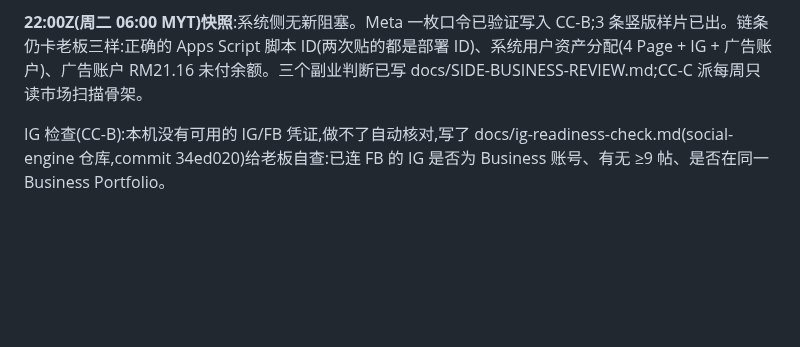
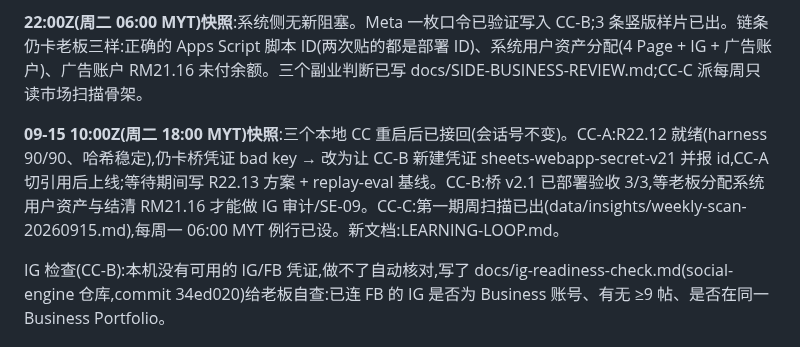
Before and after one commit to Johnny9944/Test-1, a Markdown page: docs/MULTI-CC-PLAN.md, the part around the change. Drawn GitHub-style; blank space fills up the shorter version.

Commit message:
docs: §7c 09-15 10:00Z snapshot — sessions reconnected, R22.12 ready pending credential v21, first weekly scan done
Co-Authored-By: Claude Fable 5.1 <noreply@anthropic.com>
Claude-Session: https://claude.ai/code/session_017NQg3ANUwNV369RUE7am1r

```diff
--- a/docs/MULTI-CC-PLAN.md
+++ b/docs/MULTI-CC-PLAN.md
@@ -121,6 +121,8 @@
 
 **22:00Z(周二 06:00 MYT)快照**:系统侧无新阻塞。Meta 一枚口令已验证写入 CC-B;3 条竖版样片已出。链条仍卡老板三样:正确的 Apps Script 脚本 ID(两次贴的都是部署 ID)、系统用户资产分配(4 Page + IG + 广告账户)、广告账户 RM21.16 未付余额。三个副业判断已写 docs/SIDE-BUSINESS-REVIEW.md;CC-C 派每周只读市场扫描骨架。
 
+**09-15 10:00Z(周二 18:00 MYT)快照**:三个本地 CC 重启后已接回(会话号不变)。CC-A:R22.12 就绪(harness 90/90、哈希稳定),仍卡桥凭证 bad key → 改为让 CC-B 新建凭证 sheets-webapp-secret-v21 并报 id,CC-A 切引用后上线;等待期间写 R22.13 方案 + replay-eval 基线。CC-B:桥 v2.1 已部署验收 3/3,等老板分配系统用户资产与结清 RM21.16 才能做 IG 审计/SE-09。CC-C:第一期周扫描已出(data/insights/weekly-scan-20260915.md),每周一 06:00 MYT 例行已设。新文档:LEARNING-LOOP.md。
+
 IG 检查(CC-B):本机没有可用的 IG/FB 凭证,做不了自动核对,写了 docs/ig-readiness-check.md(social-engine 仓库,commit 34ed020)给老板自查:已连 FB 的 IG 是否为 Business 账号、有无 ≥9 帖、是否在同一 Business Portfolio。
 
 ## 8. 凭证规则更新:「只写不记」(老板 2026-09-11 授权)
```
